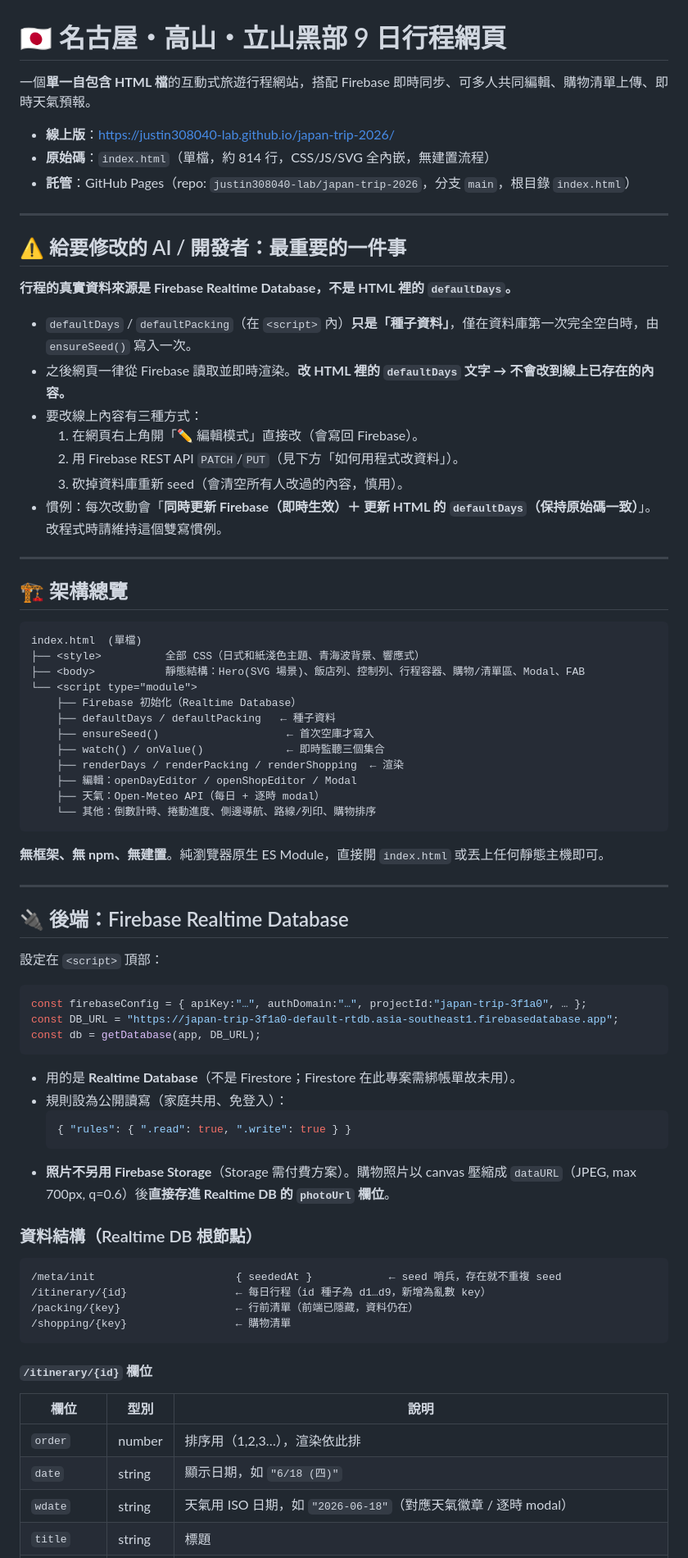
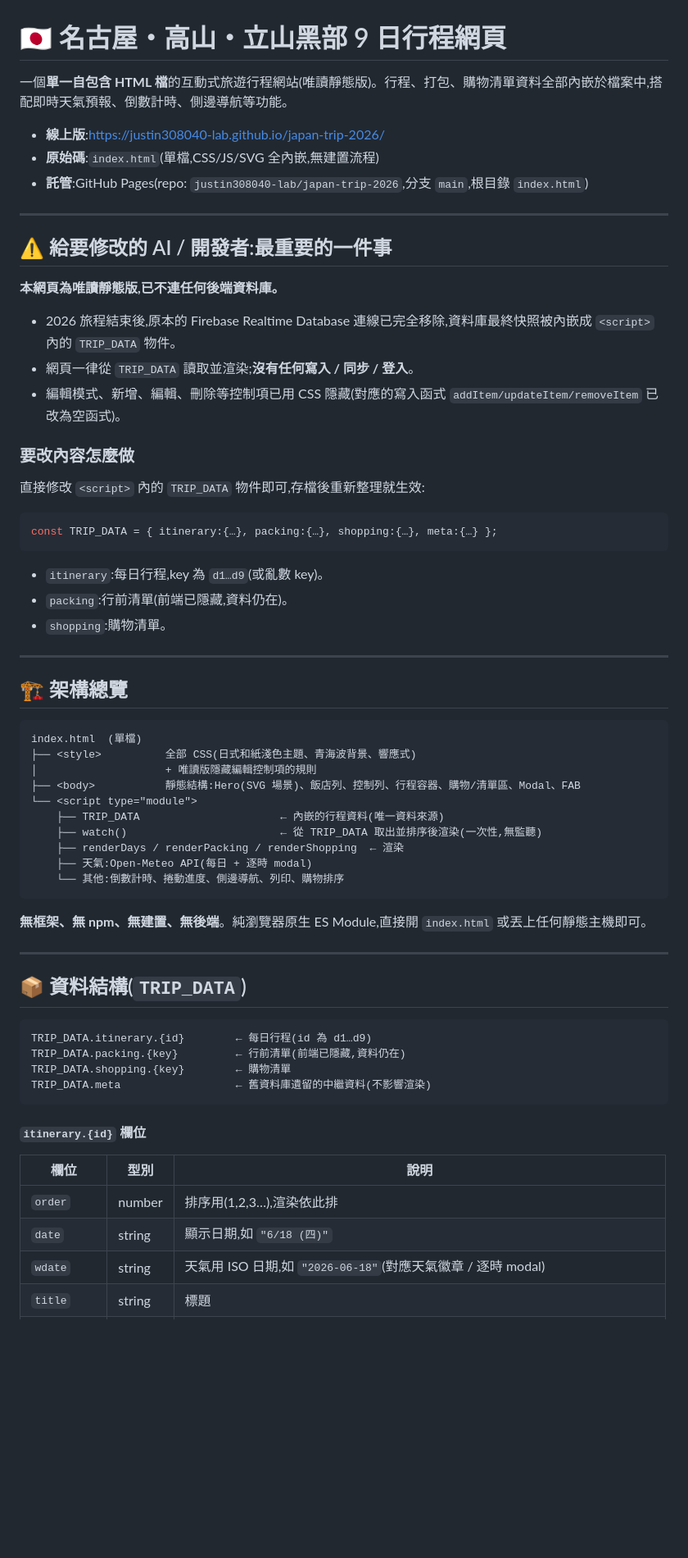
Before and after one commit to justin308040-lab/japan-trip-2026, a Markdown page: README.md, the part around one of its changes. Shown at 82% size. Rendered like a GitHub page; blank space fills up the shorter version.

Commit message:
更新 README:改寫為唯讀靜態版說明,移除 Firebase 相關描述
Co-Authored-By: Claude Opus 4.8 <noreply@anthropic.com>

````diff
--- a/README.md
+++ b/README.md
@@ -1,24 +1,32 @@
 # 🇯🇵 名古屋・高山・立山黑部 9 日行程網頁
 
-一個**單一自包含 HTML 檔**的互動式旅遊行程網站，搭配 Firebase 即時同步、可多人共同編輯、購物清單上傳、即時天氣預報。
+一個**單一自包含 HTML 檔**的互動式旅遊行程網站(唯讀靜態版)。行程、打包、購物清單資料全部內嵌於檔案中,搭配即時天氣預報、倒數計時、側邊導航等功能。
 
-- **線上版**：https://justin308040-lab.github.io/japan-trip-2026/
-- **原始碼**：`index.html`（單檔，約 814 行，CSS/JS/SVG 全內嵌，無建置流程）
-- **託管**：GitHub Pages（repo: `justin308040-lab/japan-trip-2026`，分支 `main`，根目錄 `index.html`）
+- **線上版**:https://justin308040-lab.github.io/japan-trip-2026/
+- **原始碼**:`index.html`(單檔,CSS/JS/SVG 全內嵌,無建置流程)
+- **託管**:GitHub Pages(repo: `justin308040-lab/japan-trip-2026`,分支 `main`,根目錄 `index.html`)
 
 ---
 
-## ⚠️ 給要修改的 AI / 開發者：最重要的一件事
+## ⚠️ 給要修改的 AI / 開發者:最重要的一件事
 
-**行程的真實資料來源是 Firebase Realtime Database，不是 HTML 裡的 `defaultDays`。**
+**本網頁為唯讀靜態版,已不連任何後端資料庫。**
 
-- `defaultDays` / `defaultPacking`（在 `<script>` 內）**只是「種子資料」**，僅在資料庫第一次完全空白時，由 `ensureSeed()` 寫入一次。
-- 之後網頁一律從 Firebase 讀取並即時渲染。**改 HTML 裡的 `defaultDays` 文字 → 不會改到線上已存在的內容。**
-- 要改線上內容有三種方式：
-  1. 在網頁右上角開「✏️ 編輯模式」直接改（會寫回 Firebase）。
-  2. 用 Firebase REST API `PATCH`/`PUT`（見下方「如何用程式改資料」）。
-  3. 砍掉資料庫重新 seed（會清空所有人改過的內容，慎用）。
-- 慣例：每次改動會「**同時更新 Firebase（即時生效）＋ 更新 HTML 的 `defaultDays`（保持原始碼一致）**」。改程式時請維持這個雙寫慣例。
+- 2026 旅程結束後,原本的 Firebase Realtime Database 連線已完全移除,資料庫最終快照被內嵌成 `<script>` 內的 `TRIP_DATA` 物件。
+- 網頁一律從 `TRIP_DATA` 讀取並渲染;**沒有任何寫入 / 同步 / 登入**。
+- 編輯模式、新增、編輯、刪除等控制項已用 CSS 隱藏(對應的寫入函式 `addItem/updateItem/removeItem` 已改為空函式)。
+
+### 要改內容怎麼做
+
+直接修改 `<script>` 內的 `TRIP_DATA` 物件即可,存檔後重新整理就生效:
+
+```js
+const TRIP_DATA = { itinerary:{…}, packing:{…}, shopping:{…}, meta:{…} };
+```
+
+- `itinerary`:每日行程,key 為 `d1…d9`(或亂數 key)。
+- `packing`:行前清單(前端已隱藏,資料仍在)。
+- `shopping`:購物清單。
 
 ---
 
@@ -26,53 +34,34 @@
 
 ```
 index.html  (單檔)
-├── <style>          全部 CSS（日式和紙淺色主題、青海波背景、響應式）
-├── <body>           靜態結構：Hero(SVG 場景)、飯店列、控制列、行程容器、購物/清單區、Modal、FAB
+├── <style>          全部 CSS(日式和紙淺色主題、青海波背景、響應式)
+│                    + 唯讀版隱藏編輯控制項的規則
+├── <body>           靜態結構:Hero(SVG 場景)、飯店列、控制列、行程容器、購物/清單區、Modal、FAB
 └── <script type="module">
-    ├── Firebase 初始化（Realtime Database）
-    ├── defaultDays / defaultPacking   ← 種子資料
-    ├── ensureSeed()                    ← 首次空庫才寫入
-    ├── watch() / onValue()             ← 即時監聽三個集合
+    ├── TRIP_DATA                      ← 內嵌的行程資料(唯一資料來源)
+    ├── watch()                        ← 從 TRIP_DATA 取出並排序後渲染(一次性,無監聽)
     ├── renderDays / renderPacking / renderShopping  ← 渲染
-    ├── 編輯：openDayEditor / openShopEditor / Modal
-    ├── 天氣：Open-Meteo API（每日 + 逐時 modal）
-    └── 其他：倒數計時、捲動進度、側邊導航、路線/列印、購物排序
+    ├── 天氣:Open-Meteo API(每日 + 逐時 modal)
+    └── 其他:倒數計時、捲動進度、側邊導航、列印、購物排序
 ```
 
-**無框架、無 npm、無建置**。純瀏覽器原生 ES Module，直接開 `index.html` 或丟上任何靜態主機即可。
+**無框架、無 npm、無建置、無後端**。純瀏覽器原生 ES Module,直接開 `index.html` 或丟上任何靜態主機即可。
 
 ---
 
-## 🔌 後端：Firebase Realtime Database
+## 📦 資料結構(`TRIP_DATA`)
 
-設定在 `<script>` 頂部：
-
-```js
-const firebaseConfig = { apiKey:"…", authDomain:"…", projectId:"japan-trip-3f1a0", … };
-const DB_URL = "https://japan-trip-3f1a0-default-rtdb.asia-southeast1.firebasedatabase.app";
-const db = getDatabase(app, DB_URL);
+```
+TRIP_DATA.itinerary.{id}        ← 每日行程(id 為 d1…d9)
+TRIP_DATA.packing.{key}         ← 行前清單(前端已隱藏,資料仍在)
+TRIP_DATA.shopping.{key}        ← 購物清單
+TRIP_DATA.meta                  ← 舊資料庫遺留的中繼資料(不影響渲染)
 ```
 
-- 用的是 **Realtime Database**（不是 Firestore；Firestore 在此專案需綁帳單故未用）。
-- 規則設為公開讀寫（家庭共用、免登入）：
-  ```json
-  { "rules": { ".read": true, ".write": true } }
-  ```
-- **照片不另用 Firebase Storage**（Storage 需付費方案）。購物照片以 canvas 壓縮成 `dataURL`（JPEG, max 700px, q=0.6）後**直接存進 Realtime DB 的 `photoUrl` 欄位**。
-
-### 資料結構（Realtime DB 根節點）
-
-```
-/meta/init                      { seededAt }            ← seed 哨兵，存在就不重複 seed
-/itinerary/{id}                 ← 每日行程（id 種子為 d1…d9，新增為亂數 key）
-/packing/{key}                  ← 行前清單（前端已隱藏，資料仍在）
-/shopping/{key}                 ← 購物清單
-```
-
-#### `/itinerary/{id}` 欄位
+#### `itinerary.{id}` 欄位
 | 欄位 | 型別 | 說明 |
 |------|------|------|
-| `order` | number | 排序用（1,2,3…），渲染依此排 |
-| `date` | string | 顯示日期，如 `"6/18 (四)"` |
-| `wdate` | string | 天氣用 ISO 日期，如 `"2026-06-18"`（對應天氣徽章 / 逐時 modal） |
+| `order` | number | 排序用(1,2,3…),渲染依此排 |
+| `date` | string | 顯示日期,如 `"6/18 (四)"` |
+| `wdate` | string | 天氣用 ISO 日期,如 `"2026-06-18"`(對應天氣徽章 / 逐時 modal) |
 | `title` | string | 標題 |
````
Also changed, not shown: other parts of README.md (+28 -49 lines).
